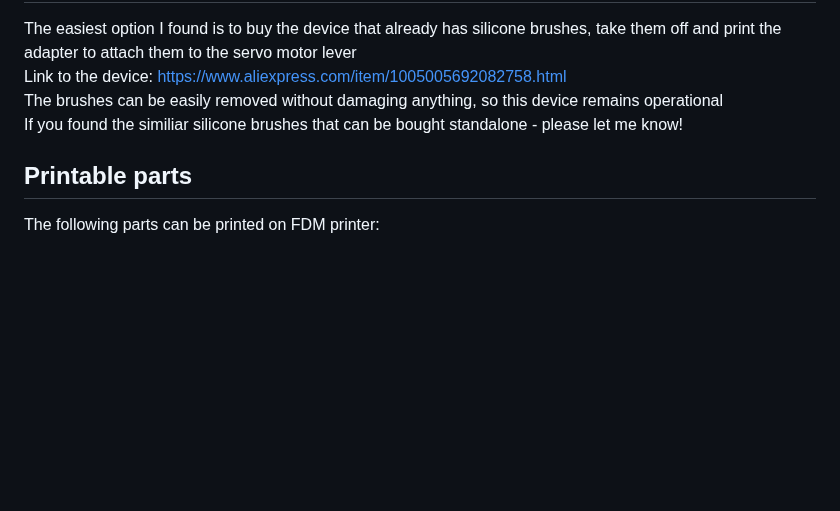
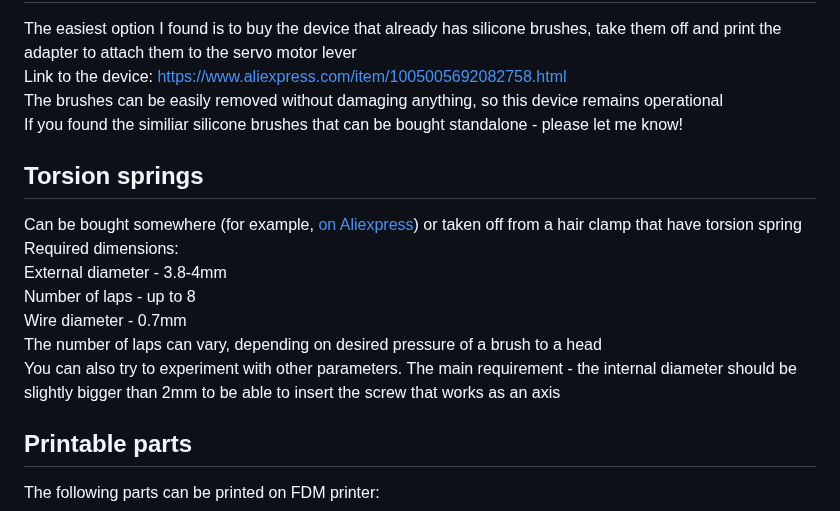
Before and after one commit to Mercuso/headpat-vr, a Markdown page: docs/PARTS.md, the part around the change. GitHub-like rendering; blank space fills up the shorter version.

Commit message:
update list of parts

```diff
--- a/docs/PARTS.md
+++ b/docs/PARTS.md
@@ -45,6 +45,15 @@ Link to the device: https://www.aliexpress.com/item/1005005692082758.html
 The brushes can be easily removed without damaging anything, so this device remains operational
 If you found the similiar silicone brushes that can be bought standalone - please let me know!
 
+## Torsion springs
+Can be bought somewhere (for example, [on Aliexpress](https://www.aliexpress.com/item/1005007436082760.html)) or taken off from a hair clamp that have torsion spring
+Required dimensions:
+External diameter - 3.8-4mm
+Number of laps - up to 8
+Wire diameter - 0.7mm
+The number of laps can vary, depending on desired pressure of a brush to a head
+You can also try to experiment with other parameters. The main requirement - the internal diameter should be slightly bigger than 2mm to be able to insert the screw that works as an axis
+
 ## Printable parts
 The following parts can be printed on FDM printer:
 
```
